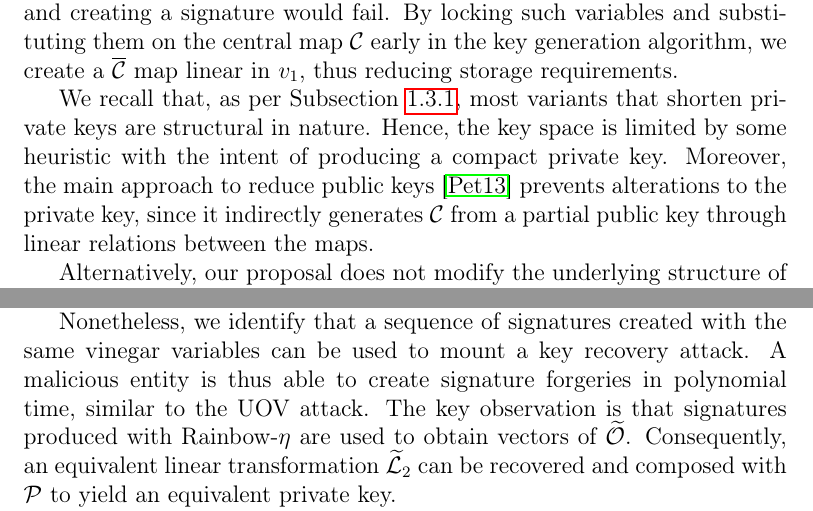
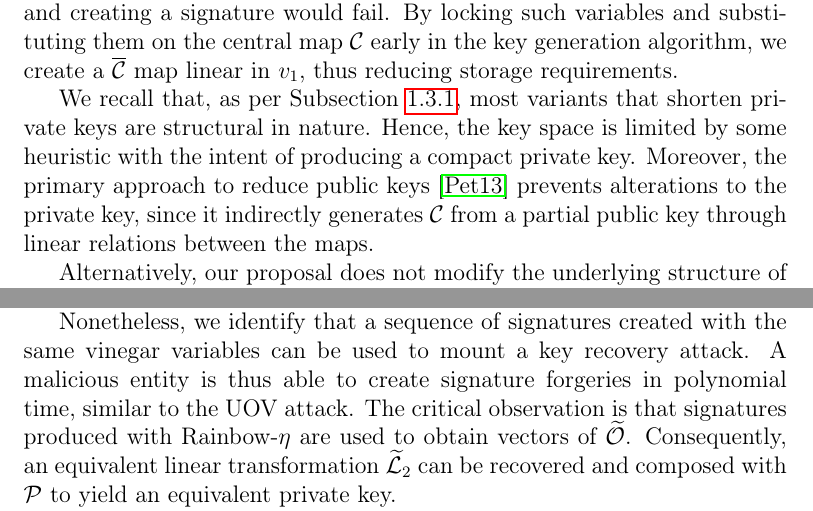
Before and after one commit to zambonin/msc, a LaTeX thesis (main.tex): two parts of pages 35 and 56 of 80, joined at a grey line, cut so that both start at the same text. Compiled offline with pdfLaTeX.

Commit message:
overleaf_to_git: update main.tex from r16564 to r16567

```diff
--- a/main.tex
+++ b/main.tex
@@ -863,7 +863,7 @@ We observe that the reuse of vinegar variables in the signature generation step
 
 Our approach consists of modifications to the key and signature generation steps of Rainbow-like signature schemes. We propose to reuse the first set of vinegar variables for several signatures and replace these only when necessary. In other words, situations where the central map cannot be inverted and creating a signature would fail. By locking such variables and substituting them on the central map $\mathcal{C}$ early in the key generation algorithm, we create a $\overline{\mathcal{C}}$ map linear in $v_{1}$, thus reducing storage requirements.
 
-We recall that, as per Subsection~\ref{subsec:priv}, most variants that shorten private keys are structural in nature. Hence, the key space is limited by some heuristic with the intent of producing a compact private key. Moreover, the main approach to reduce public keys~\cite{Petzoldt:201307} prevents alterations to the private key, since it indirectly generates $\mathcal{C}$ from a partial public key through linear relations between the maps.
+We recall that, as per Subsection~\ref{subsec:priv}, most variants that shorten private keys are structural in nature. Hence, the key space is limited by some heuristic with the intent of producing a compact private key. Moreover, the primary approach to reduce public keys~\cite{Petzoldt:201307} prevents alterations to the private key, since it indirectly generates $\mathcal{C}$ from a partial public key through linear relations between the maps.
 
 Alternatively, our proposal does not modify the underlying structure of the key pair, but rather of the central map preimages, and consequently of the signatures. We thus present three general methods based on different techniques that shorten private keys in all Rainbow-like schemes. We collectively denote these by Rainbow-$\eta$, as an easy way to refer to the general method, and use the same definitions as in Subsection~\ref{subsec:rainbow}, further denoting the vinegar variables for the first layer as $\widetilde{V}_{1} = (x_{1}, \dots, x_{v_{1}})$.
 
@@ -1346,7 +1346,7 @@ The UOV attack is also applicable to instances of Rainbow. Consider a Rainbow pr
 
 We recall that our proposal Rainbow-$\eta$, as described in Section~\ref{sec:mod}, is a modification based on fixing vinegar variables early in the key generation step. By pre-substituting such variables in the central map, it can be stored more efficiently. Further, we ensure that any message can be signed through a reconstruction of the central map if its associated preimage calculation does not succeed. Moreover, we impose no limitation on parameters such that their secure selection is always encouraged.
 
-Nonetheless, we identify that a sequence of signatures created with the same vinegar variables can be used to mount a key recovery attack. A malicious entity is thus able to create signature forgeries in polynomial time, similar to the UOV attack. The key observation is that signatures produced with Rainbow-$\eta$ are used to obtain vectors of $\widetilde{\mathcal{O}}$. Consequently, an equivalent linear transformation $\widetilde{\mathcal{L}}_{2}$ can be recovered and composed with $\mathcal{P}$ to yield an equivalent private key.
+Nonetheless, we identify that a sequence of signatures created with the same vinegar variables can be used to mount a key recovery attack. A malicious entity is thus able to create signature forgeries in polynomial time, similar to the UOV attack. The critical observation is that signatures produced with Rainbow-$\eta$ are used to obtain vectors of $\widetilde{\mathcal{O}}$. Consequently, an equivalent linear transformation $\widetilde{\mathcal{L}}_{2}$ can be recovered and composed with $\mathcal{P}$ to yield an equivalent private key.
 
 We briefly describe the attack for UOV, that is, a Rainbow scheme with a single layer and $\mathcal{L}_{1} = \textsf{id}$. However, we note that this strategy can also be applied to a Rainbow scheme, since it can be interpreted as an UOV scheme as previously discussed. Consider any instance $\textsf{UOV}(\mathbb{F}, v, o)$ as per Subsection~\ref{subsec:uov}. We recall that $n = v + o$ is the number of variables, and $m = o$ is the number of equations in $\mathcal{C}$ and $\mathcal{P}$. An attacker must collect roughly $m + 1$ signatures known to have been produced with the same vinegar variables through Rainbow-$\eta$ for the attack to work.
 
```
